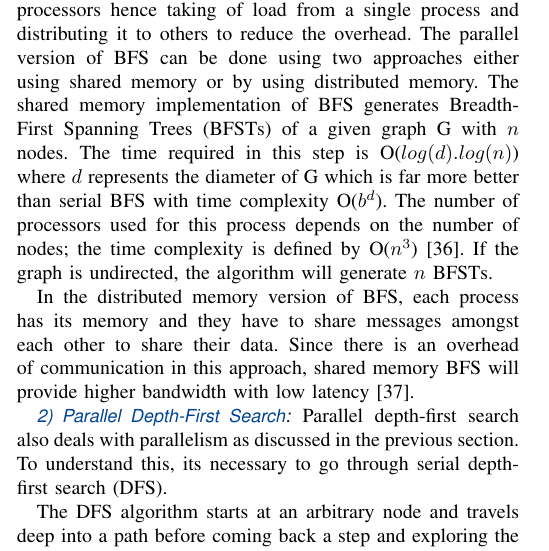
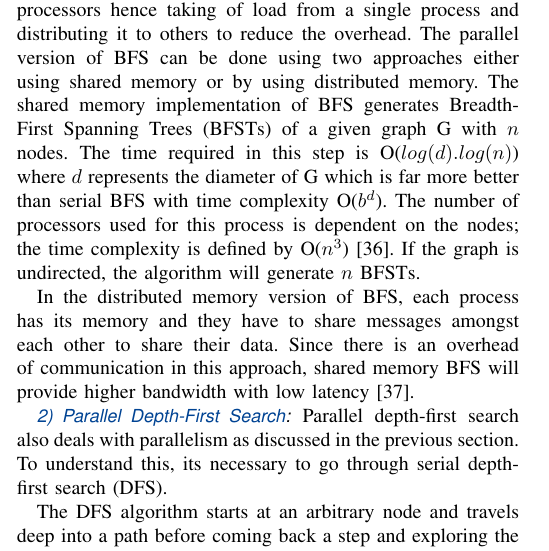
Before and after one commit to faisal3325/graph-analytics-review-paper, a LaTeX paper (jsen.tex): part of one column of page 2 of 7, cut so that both start at the same text. The pictures show the PDF file jsen.pdf that the author committed with the source.

Commit message:
removed plagirism 2

```diff
--- a/jsen.tex
+++ b/jsen.tex
@@ -60,7 +60,7 @@ The BFS algorithm starts at an arbitrary node in the graph and travels to all no
 
 The problem with serial BFS is that time and memory consumption depends on the number of branches and the depth of the graph. In worst case, for a graph with ${b}$ branches and ${l}$ levels, time and space complexity is then given by O($b^l$). Since we are dealing with big data analysis where data is huge, it will consume a lot of time.
 
-To solve this issue with BFS, the concept of parallelism was introduced. Parallel computing distributes the load to multiple processors hence taking of load from a single process and distributing it to others to reduce the overhead. The parallel version of BFS can be done using two approaches either using shared memory or by using distributed memory. The shared memory implementation of BFS generates Breadth-First Spanning Trees (BFSTs) of a given graph G with $n$ nodes. The time required in this step is O($log(d).log(n)$) where $d$ represents the diameter of G which is far more better than serial BFS with time complexity O($b^d$). The number of processors used for this process depends on the number of nodes; the time complexity is defined by O($n^3$) \cite{36}. If the graph is undirected, the algorithm will generate $n$ BFSTs.
+To solve this issue with BFS, the concept of parallelism was introduced. Parallel computing distributes the load to multiple processors hence taking of load from a single process and distributing it to others to reduce the overhead. The parallel version of BFS can be done using two approaches either using shared memory or by using distributed memory. The shared memory implementation of BFS generates Breadth-First Spanning Trees (BFSTs) of a given graph G with $n$ nodes. The time required in this step is O($log(d).log(n)$) where $d$ represents the diameter of G which is far more better than serial BFS with time complexity O($b^d$). The number of processors used for this process is dependent on the nodes; the time complexity is defined by O($n^3$) \cite{36}. If the graph is undirected, the algorithm will generate $n$ BFSTs.
 
 In the distributed memory version of BFS, each process has its memory and they have to share messages amongst each other to share their data. Since there is an overhead of communication in this approach, shared memory BFS will provide higher bandwidth with low latency \cite{37}.
 
```
Also changed, not shown: jsen.pdf.
